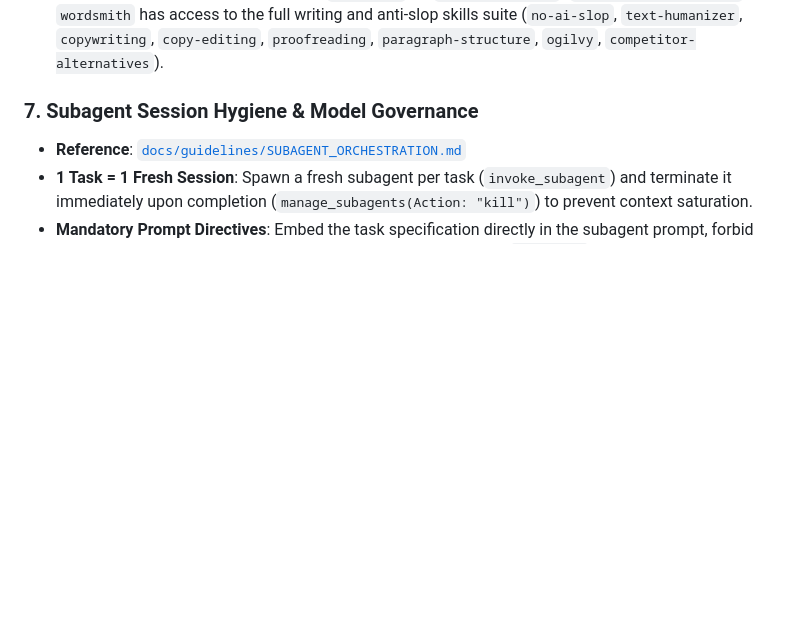
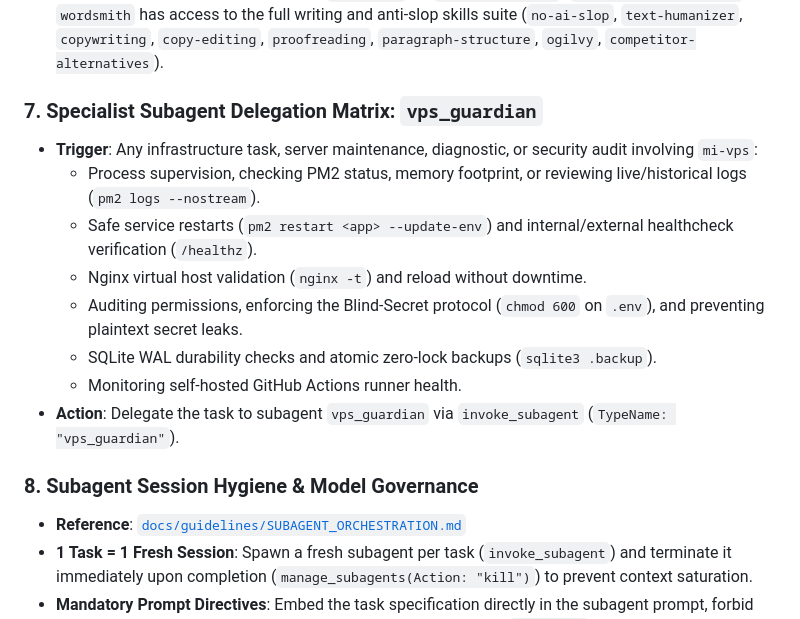
Before and after one commit to tBeltty/pollito, a Markdown page: AGENTS.md, the part around the change. Drawn GitHub-style; blank space fills up the shorter version.

Commit message:
docs(agents): register vps_guardian in subagent orchestration matrix

```diff
--- a/AGENTS.md
+++ b/AGENTS.md
@@ -73,7 +73,18 @@ Any agent operating in this codebase must reference and respect the following co
   - Drafting competitor comparison pages or sales enablement narratives (*Pollito vs Simple Poll*, *Pollito vs Polly*).
 * **Action**: Delegate the task to subagent `wordsmith` via `invoke_subagent` (`TypeName: "wordsmith"`). `wordsmith` has access to the full writing and anti-slop skills suite (`no-ai-slop`, `text-humanizer`, `copywriting`, `copy-editing`, `proofreading`, `paragraph-structure`, `ogilvy`, `competitor-alternatives`).
 
-### 7. Subagent Session Hygiene & Model Governance
+### 7. Specialist Subagent Delegation Matrix: `vps_guardian`
+* **Trigger**: Any infrastructure task, server maintenance, diagnostic, or security audit involving `mi-vps`:
+  - Process supervision, checking PM2 status, memory footprint, or reviewing live/historical logs (`pm2 logs --nostream`).
+  - Safe service restarts (`pm2 restart <app> --update-env`) and internal/external healthcheck verification (`/healthz`).
+  - Nginx virtual host validation (`nginx -t`) and reload without downtime.
+  - Auditing permissions, enforcing the Blind-Secret protocol (`chmod 600` on `.env`), and preventing plaintext secret leaks.
+  - SQLite WAL durability checks and atomic zero-lock backups (`sqlite3 .backup`).
+  - Monitoring self-hosted GitHub Actions runner health.
+* **Action**: Delegate the task to subagent `vps_guardian` via `invoke_subagent` (`TypeName: "vps_guardian"`).
+
+
+### 8. Subagent Session Hygiene & Model Governance
 * **Reference**: [`docs/guidelines/SUBAGENT_ORCHESTRATION.md`](docs/guidelines/SUBAGENT_ORCHESTRATION.md)
 * **1 Task = 1 Fresh Session**: Spawn a fresh subagent per task (`invoke_subagent`) and terminate it immediately upon completion (`manage_subagents(Action: "kill")`) to prevent context saturation.
 * **Mandatory Prompt Directives**: Embed the task specification directly in the subagent prompt, forbid reading closed phase files or planning docs, and require parallel `view_file` batching (5–8 files per turn).
```
Also changed, not shown: docs/KNOWLEDGE_INDEX.md (+2 -0 lines), docs/guidelines/SUBAGENT_ORCHESTRATION.md (+3 -2 lines).
